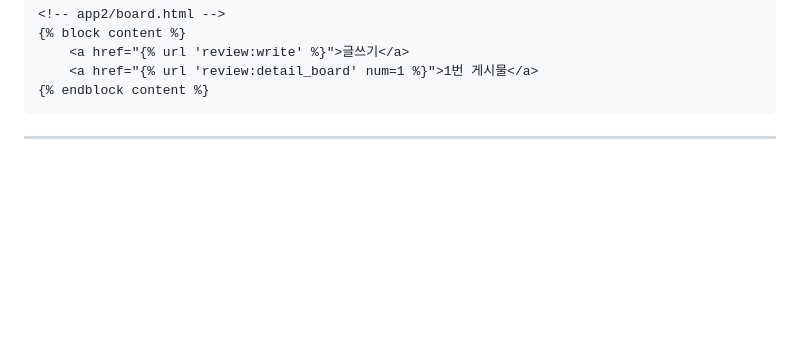
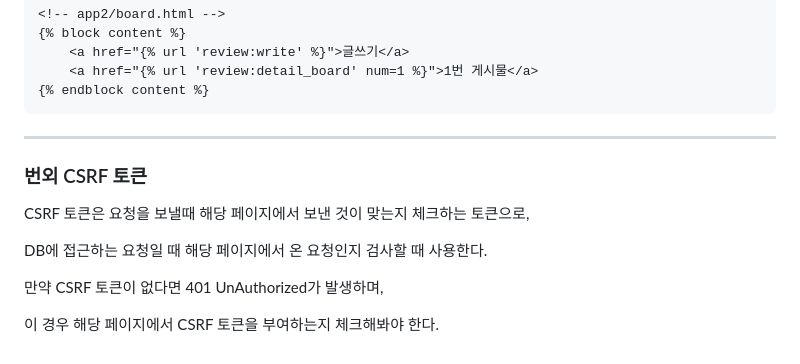
Before and after one commit to Diaboloss712/TIL, a Markdown page: Django/Basic.md, the part around the change. Drawn GitHub-style; blank space fills up the shorter version.

Commit message:
CSRF 추가, Form 작성중

````diff
--- a/Django/Basic.md
+++ b/Django/Basic.md
@@ -255,3 +255,13 @@ urlpatterns = [
 {% endblock content %}
 ```
 ---
+
+### 번외 CSRF 토큰
+
+CSRF 토큰은 요청을 보낼때 해당 페이지에서 보낸 것이 맞는지 체크하는 토큰으로,
+
+DB에 접근하는 요청일 때 해당 페이지에서 온 요청인지 검사할 때 사용한다.
+
+만약 CSRF 토큰이 없다면 401 UnAuthorized가 발생하며,
+
+이 경우 해당 페이지에서 CSRF 토큰을 부여하는지 체크해봐야 한다.
````
Also changed, not shown: Django/Form.md (added, +105 -0 lines).
